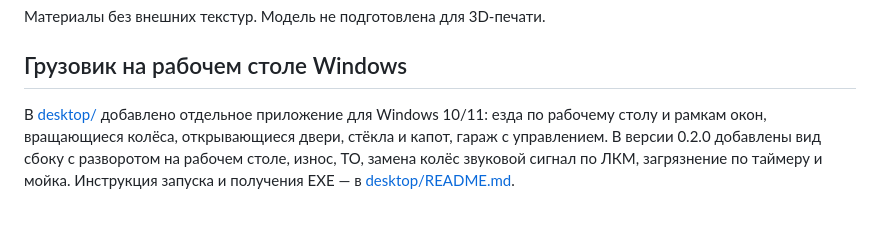
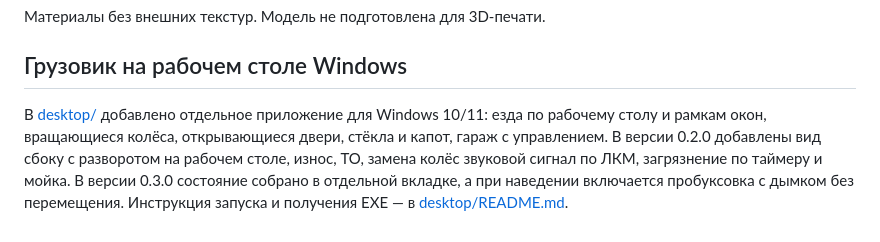
Before and after one commit to Mustafaevsh919/TruckCar, a Markdown page: README.md, the part around the change. Rendered like a GitHub page.

```diff
--- a/README.md
+++ b/README.md
@@ -46,4 +46,4 @@ blender -b -t 8 --python scripts/render_views.py
 
 ## Грузовик на рабочем столе Windows
 
-В [desktop/](desktop/) добавлено отдельное приложение для Windows 10/11: езда по рабочему столу и рамкам окон, вращающиеся колёса, открывающиеся двери, стёкла и капот, гараж с управлением. В версии 0.2.0 добавлены вид сбоку с разворотом на рабочем столе, износ, ТО, замена колёс звуковой сигнал по ЛКМ, загрязнение по таймеру и мойка. Инструкция запуска и получения EXE — в [desktop/README.md](desktop/README.md).
+В [desktop/](desktop/) добавлено отдельное приложение для Windows 10/11: езда по рабочему столу и рамкам окон, вращающиеся колёса, открывающиеся двери, стёкла и капот, гараж с управлением. В версии 0.2.0 добавлены вид сбоку с разворотом на рабочем столе, износ, ТО, замена колёс звуковой сигнал по ЛКМ, загрязнение по таймеру и мойка. В версии 0.3.0 состояние собрано в отдельной вкладке, а при наведении включается пробуксовка с дымком без перемещения. Инструкция запуска и получения EXE — в [desktop/README.md](desktop/README.md).
```
Also changed, not shown: desktop/README.md (+10 -2 lines), desktop/burnout-preview.png (added), desktop/preview.png, 14 other files.
